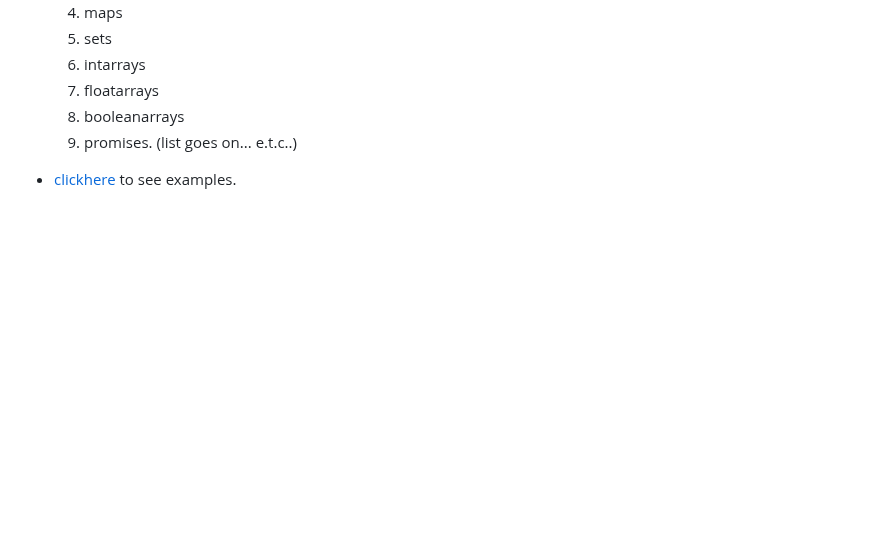
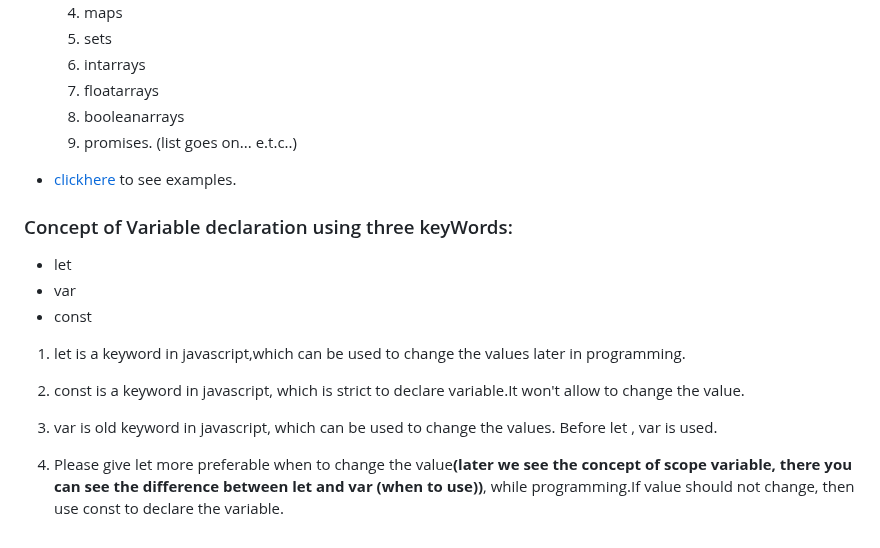
Before and after one commit to rangaomkaram/Interview-Preparation-Questions-for-Frontend-Developers, a Markdown page: Javascript_Restart/notes.md, the part around the change. Rendered like a GitHub page; blank space fills up the shorter version.

Commit message:
concept let,var and const in javascript to declare the variables

```diff
--- a/Javascript_Restart/notes.md
+++ b/Javascript_Restart/notes.md
@@ -250,3 +250,16 @@ let companyName = "Meta"
    9. promises.  (list goes on...  e.t.c..)
 
 - [clickhere](../HTML_CSS_JS/objectorNonPrimitive.js) to see examples.
+
+### Concept of Variable declaration using three keyWords:
+ - let
+ - var
+ - const
+
+1. let is a keyword in javascript,which can be used to change the values later in programming.
+
+2. const is a keyword in javascript, which is strict to declare variable.It won't allow to change the value.
+
+3. var is old keyword in javascript, which can be used to change the values. Before let , var is used.
+
+4. Please give let more preferable when to change the value<b>(later we see the concept of scope variable, there you can see the difference between let and var (when to use))</b>, while programming.If value should not change, then use const to declare the variable.
```
